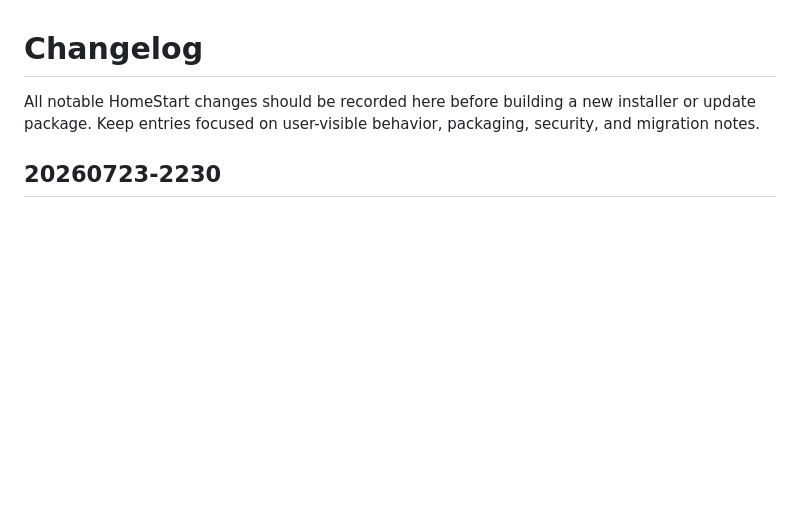
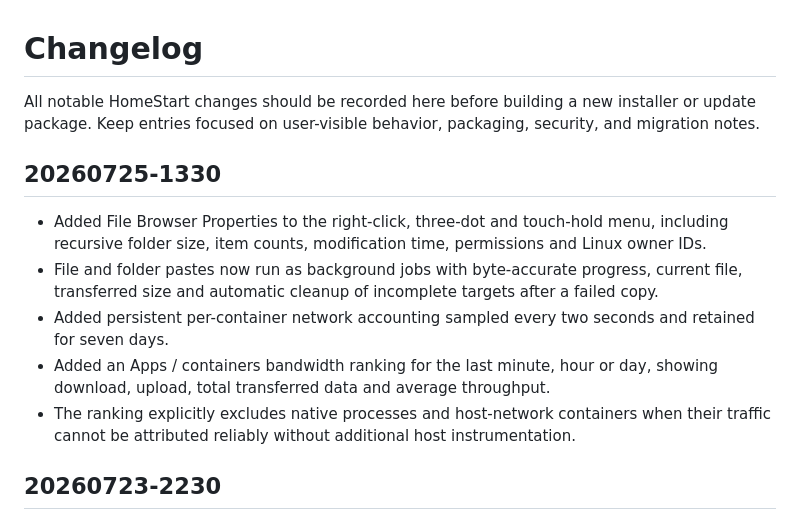
Before and after one commit to flotron/homestart, a Markdown page: CHANGELOG.md, the part around the change. Drawn GitHub-style; blank space fills up the shorter version.

Commit message:
Add file and bandwidth insights (CHANGELOG.md)

```diff
--- a/CHANGELOG.md
+++ b/CHANGELOG.md
@@ -3,6 +3,22 @@
 All notable HomeStart changes should be recorded here before building a new
 installer or update package. Keep entries focused on user-visible behavior,
 packaging, security, and migration notes.
+
+## 20260725-1330
+
+- Added File Browser Properties to the right-click, three-dot and touch-hold
+  menu, including recursive folder size, item counts, modification time,
+  permissions and Linux owner IDs.
+- File and folder pastes now run as background jobs with byte-accurate progress,
+  current file, transferred size and automatic cleanup of incomplete targets
+  after a failed copy.
+- Added persistent per-container network accounting sampled every two seconds
+  and retained for seven days.
+- Added an Apps / containers bandwidth ranking for the last minute, hour or
+  day, showing download, upload, total transferred data and average throughput.
+- The ranking explicitly excludes native processes and host-network containers
+  when their traffic cannot be attributed reliably without additional host
+  instrumentation.
 
 ## 20260723-2230
 
```
